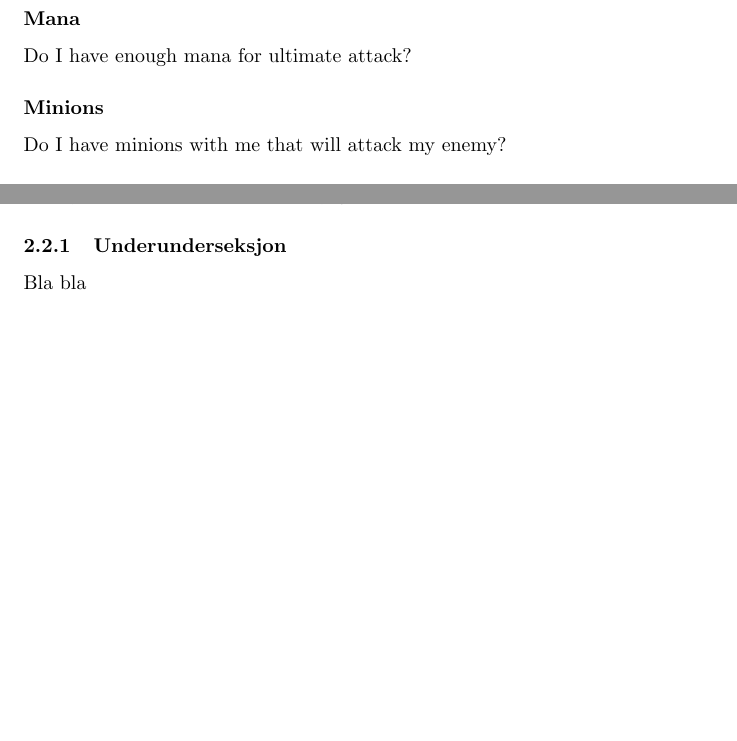
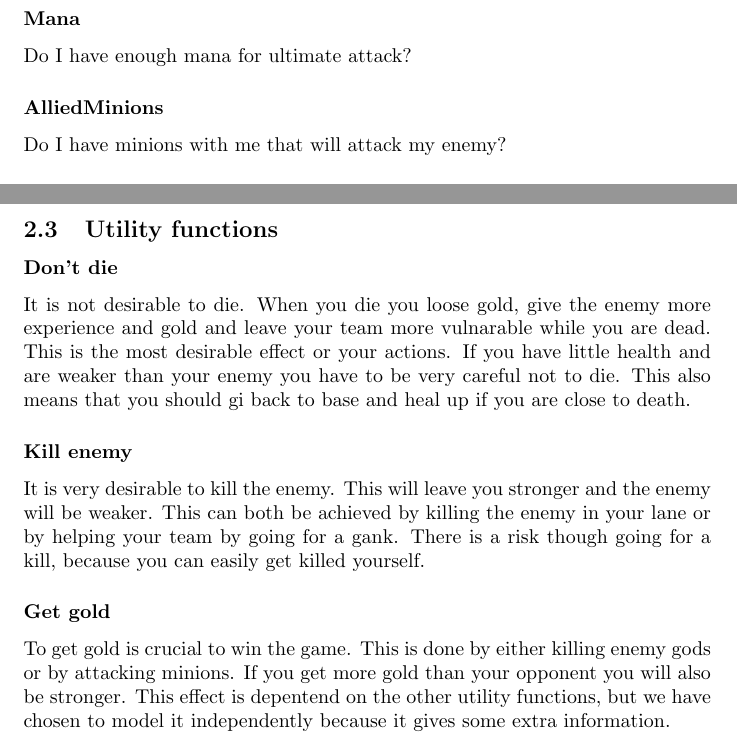
Before and after one commit to JuulArthur/ai2, a LaTeX problem sheet (exercise3.tex): two parts of pages 5 and 6 of 9 before the commit and two parts of pages 5 and 7 of 10 after it, joined at a grey line, cut so that both start at the same text, the shorter picture padded with empty space. Compiled offline with pdfLaTeX.

Commit message:
Add utility function

```diff
--- a/exercise3.tex
+++ b/exercise3.tex
@@ -92,7 +92,7 @@ Do I have more defence power than my enemy
 \subsubsection*{Mana}
 Do I have enough mana for ultimate attack?
 
-\subsubsection*{Minions}
+\subsubsection*{AlliedMinions}
 Do I have minions with me that will attack my enemy?
 
 \subsubsection*{EnemyMinions}
@@ -147,8 +144,15 @@ Help your teammates to kill enemy gods
 %\item Go for gank - Help your teammates to kill enemy gods
 %\end{itemize}
 
-\subsubsection{Underunderseksjon}
-Bla bla
+\subsection{Utility functions}
+\subsubsection*{Don't die}
+It is not desirable to die. When you die you loose gold, give the enemy more experience and gold and leave your team more vulnarable while you are dead. This is the most desirable effect or your actions. If you have little health and are weaker than your enemy you have to be very careful not to die. This also means that you should gi back to base and heal up if you are close to death.
+\subsubsection*{Kill enemy}
+It is very desirable to kill the enemy. This will leave you stronger and the enemy will be weaker. This can both be achieved by killing the enemy in your lane or by helping your team by going for a gank. There is a risk though going for a kill, because you can easily get killed yourself.
+\subsubsection*{Get gold}
+To get gold is crucial to win the game. This is done by either killing enemy gods or by attacking minions. If you get more gold than your opponent you will also be stronger. This effect is depentend on the other utility functions, but we have chosen to model it independently because it gives some extra information.
+
+
 
 %slutt seksjon med newpage
 \newpage
```
Also changed, not shown: exercise3.tex (3 more changed lines), 1 other file.
